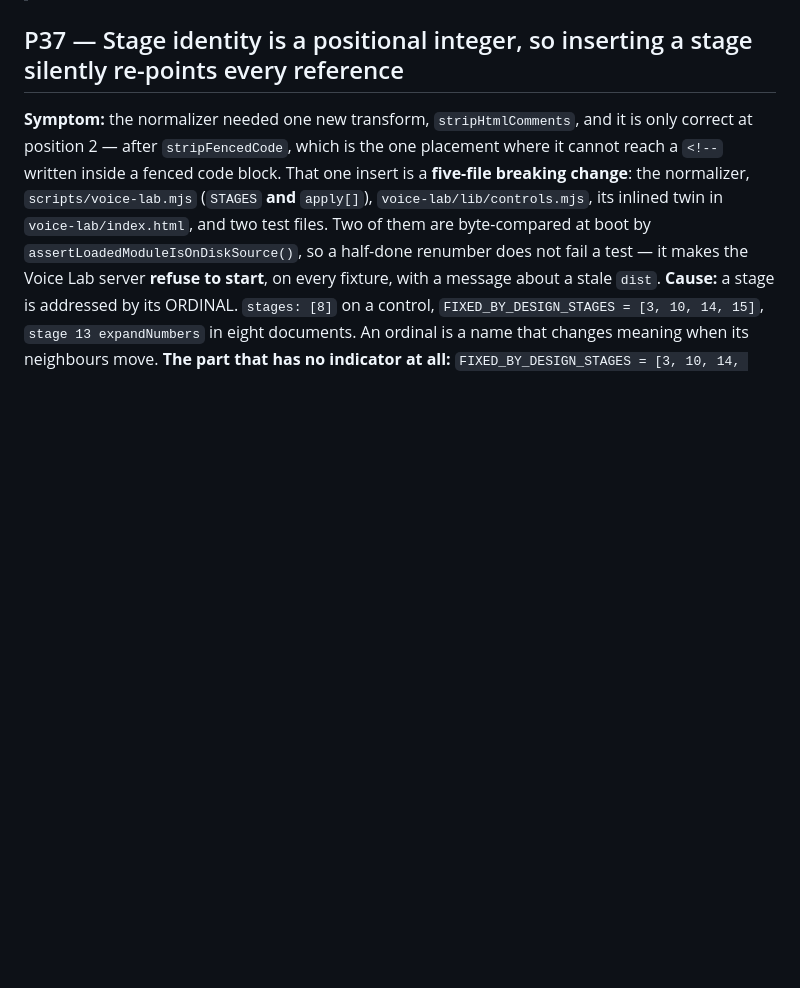
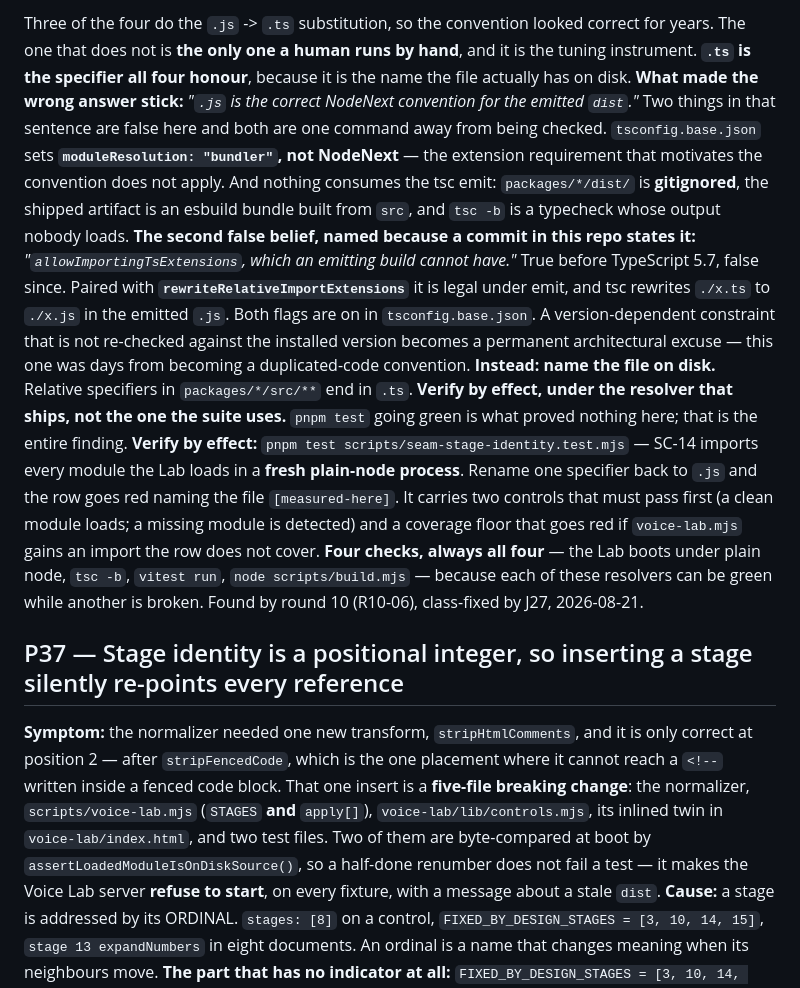
Before and after one commit to YoraiLevi/2026-08-orca-plugin-tts-archived, a Markdown page: PITFALLS.md, the part around one of its changes. Drawn GitHub-style; blank space fills up the shorter version.

```diff
--- a/PITFALLS.md
+++ b/PITFALLS.md
@@ -8,3 +50,28 @@
+Three of the four do the `.js` -> `.ts` substitution, so the convention looked correct for years.
+The one that does not is **the only one a human runs by hand**, and it is the tuning instrument.
+**`.ts` is the specifier all four honour**, because it is the name the file actually has on disk.
+**What made the wrong answer stick:** *"`.js` is the correct NodeNext convention for the emitted
+`dist`."* Two things in that sentence are false here and both are one command away from being
+checked. `tsconfig.base.json` sets **`moduleResolution: "bundler"`, not NodeNext** — the
+extension requirement that motivates the convention does not apply. And nothing consumes the tsc
+emit: `packages/*/dist/` is **gitignored**, the shipped artifact is an esbuild bundle built from
+`src`, and `tsc -b` is a typecheck whose output nobody loads.
+**The second false belief, named because a commit in this repo states it:** *"`allowImportingTsExtensions`,
+which an emitting build cannot have."* True before TypeScript 5.7, false since. Paired with
+**`rewriteRelativeImportExtensions`** it is legal under emit, and tsc rewrites `./x.ts` to `./x.js`
+in the emitted `.js`. Both flags are on in `tsconfig.base.json`. A version-dependent constraint that
+is not re-checked against the installed version becomes a permanent architectural excuse — this one
+was days from becoming a duplicated-code convention.
+**Instead:** **name the file on disk.** Relative specifiers in `packages/*/src/**` end in `.ts`.
+**Verify by effect, under the resolver that ships, not the one the suite uses.** `pnpm test` going
+green is what proved nothing here; that is the entire finding.
+**Verify by effect:** `pnpm test scripts/seam-stage-identity.test.mjs` — SC-14 imports every module
+the Lab loads in a **fresh plain-node process**. Rename one specifier back to `.js` and the row goes
+red naming the file `[measured-here]`. It carries two controls that must pass first (a clean module
+loads; a missing module is detected) and a coverage floor that goes red if `voice-lab.mjs` gains an
+import the row does not cover. **Four checks, always all four** — the Lab boots under plain node,
+`tsc -b`, `vitest run`, `node scripts/build.mjs` — because each of these resolvers can be green
+while another is broken. Found by round 10 (R10-06), class-fixed by J27, 2026-08-21.
 
 ## P37 — Stage identity is a positional integer, so inserting a stage silently re-points every reference
 **Symptom:** the normalizer needed one new transform, `stripHtmlComments`, and it is only correct at
```
Also changed, not shown: other parts of PITFALLS.md (+42 -0 lines).
